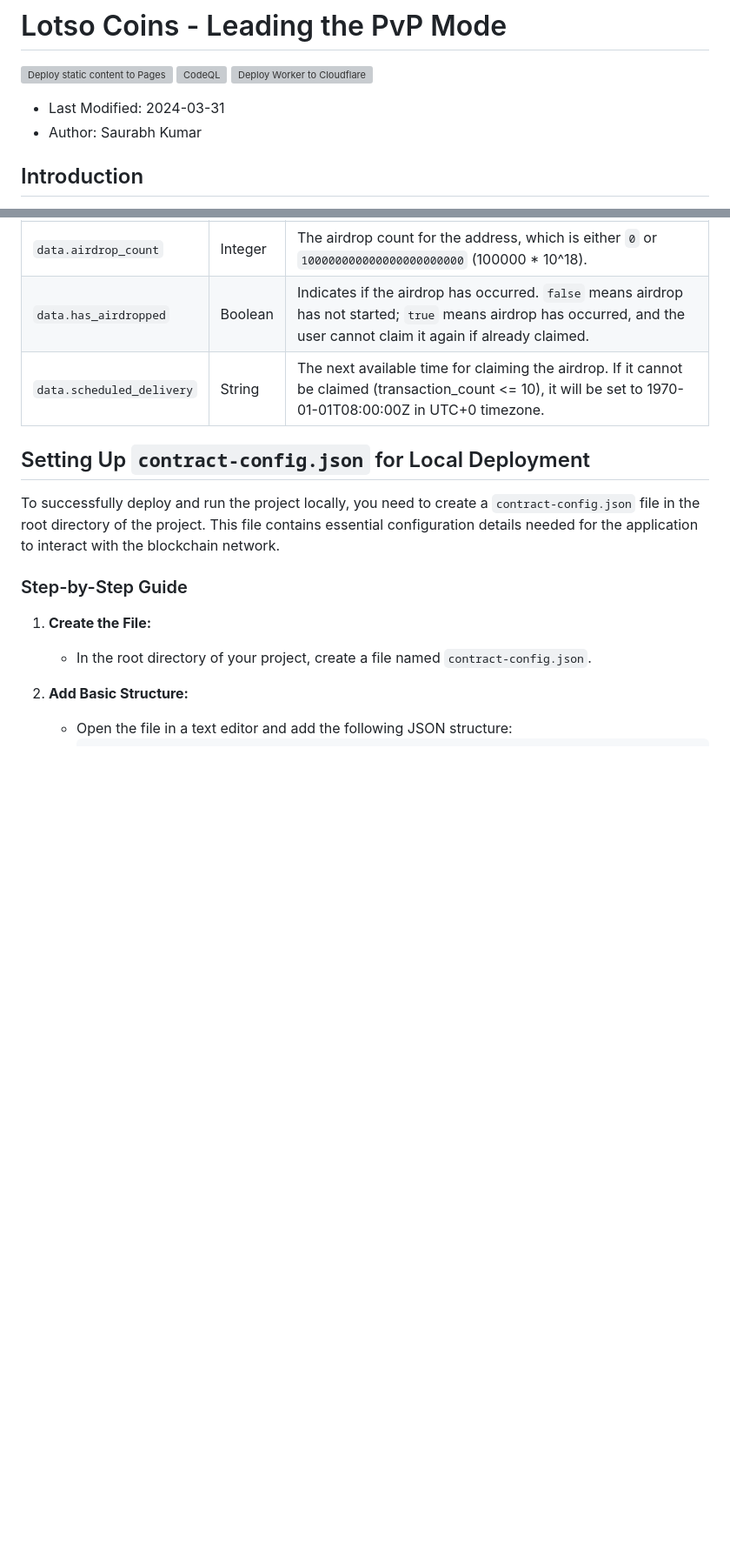
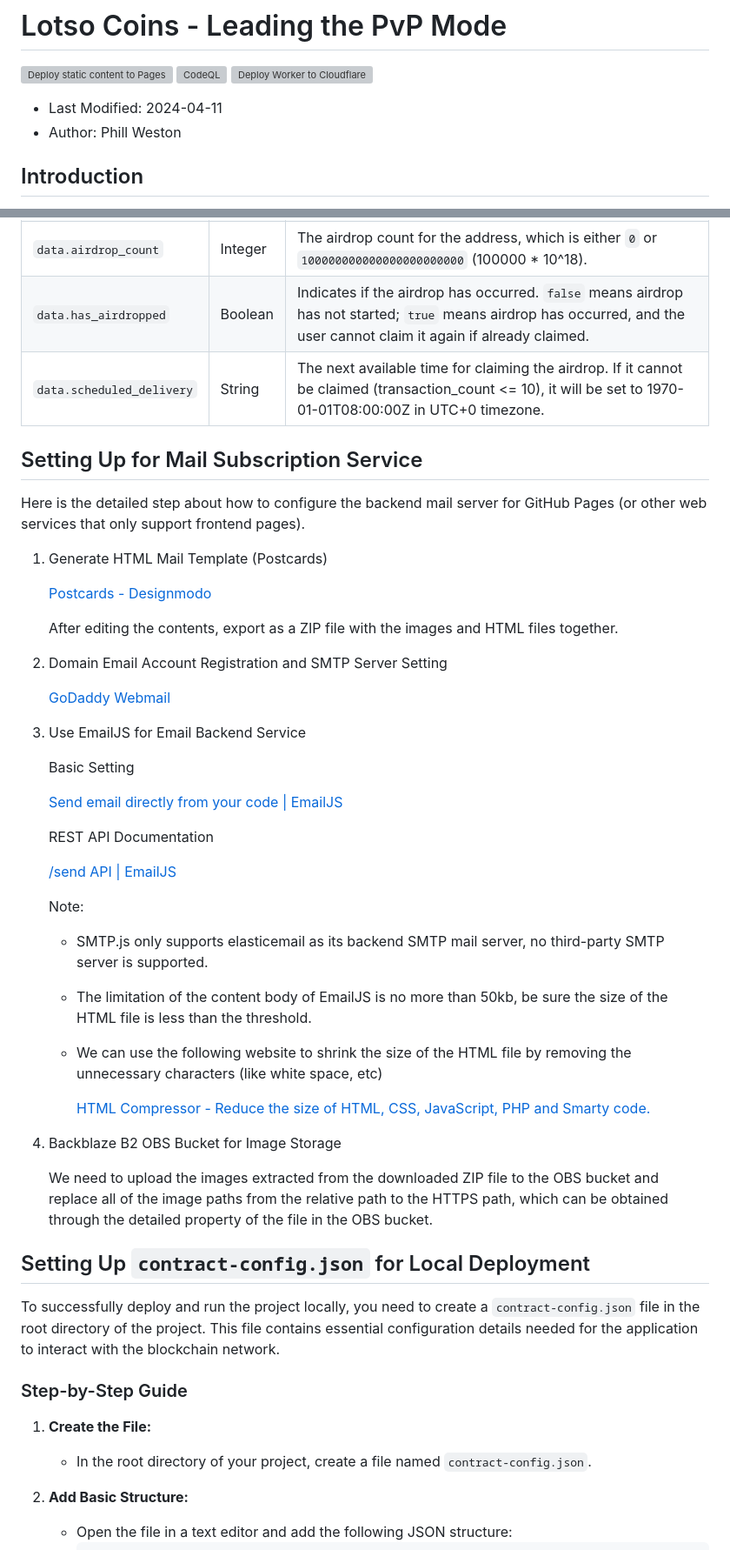
Before and after one commit to BTI-US/Lotso-Dev, a Markdown page: README.md, 2 parts joined by grey strips. Shown at 87% size. GitHub-like rendering; blank space fills up the shorter version; grey boxes are pictures that could not be loaded.

```diff
--- a/README.md
+++ b/README.md
@@ -4,8 +4,8 @@
 [![CodeQL](https://github.com/BTI-US/Lotso/actions/workflows/codeql.yml/badge.svg)](https://github.com/BTI-US/Lotso/actions/workflows/codeql.yml)
 [![Deploy Worker to Cloudflare](https://github.com/BTI-US/Lotso/actions/workflows/worker.yml/badge.svg)](https://github.com/BTI-US/Lotso/actions/workflows/worker.yml)
 
-- Last Modified: 2024-03-31
-- Author: Saurabh Kumar
+- Last Modified: 2024-04-11
+- Author: Phill Weston
 
 ## Introduction
 
@@ -156,6 +156,42 @@ Click [here](https://github.com/WalletConnect/blockchain-api/blob/master/SUPPORT
 | `data.has_airdropped` | Boolean | Indicates if the airdrop has occurred. `false` means airdrop has not started; `true` means airdrop has occurred, and the user cannot claim it again if already claimed. |
 | `data.scheduled_delivery` | String | The next available time for claiming the airdrop. If it cannot be claimed (transaction_count <= 10), it will be set to 1970-01-01T08:00:00Z in UTC+0 timezone. |
 
+## Setting Up for Mail Subscription Service
+
+Here is the detailed step about how to configure the backend mail server for GitHub Pages (or other web services that only support frontend pages).
+
+1. Generate HTML Mail Template (Postcards)
+
+    [Postcards - Designmodo](https://designmodo.com/postcards/app/)
+
+    After editing the contents, export as a ZIP file with the images and HTML files together.
+
+2. Domain Email Account Registration and SMTP Server Setting
+
+    [GoDaddy Webmail](https://email.godaddy.com/)
+
+3. Use EmailJS for Email Backend Service
+
+    Basic Setting
+
+    [Send email directly from your code | EmailJS](https://www.emailjs.com/)
+
+    REST API Documentation
+
+    [/send API | EmailJS](https://www.emailjs.com/docs/rest-api/send/)
+
+    Note:
+
+    - SMTP.js only supports elasticemail as its backend SMTP mail server, no third-party SMTP server is supported.
+    - The limitation of the content body of EmailJS is no more than 50kb, be sure the size of the HTML file is less than the threshold.
+    - We can use the following website to shrink the size of the HTML file by removing the unnecessary characters (like white space, etc)
+
+        [HTML Compressor - Reduce the size of HTML, CSS, JavaScript, PHP and Smarty code.](https://htmlcompressor.com/compressor/)
+
+4. Backblaze B2 OBS Bucket for Image Storage
+
+    We need to upload the images extracted from the downloaded ZIP file to the OBS bucket and replace all of the image paths from the relative path to the HTTPS path, which can be obtained through the detailed property of the file in the OBS bucket.
+
 ## Setting Up `contract-config.json` for Local Deployment
 
 To successfully deploy and run the project locally, you need to create a `contract-config.json` file in the root directory of the project. This file contains essential configuration details needed for the application to interact with the blockchain network.
```
Also changed, not shown: other parts of README.md (+5 -3 lines).
